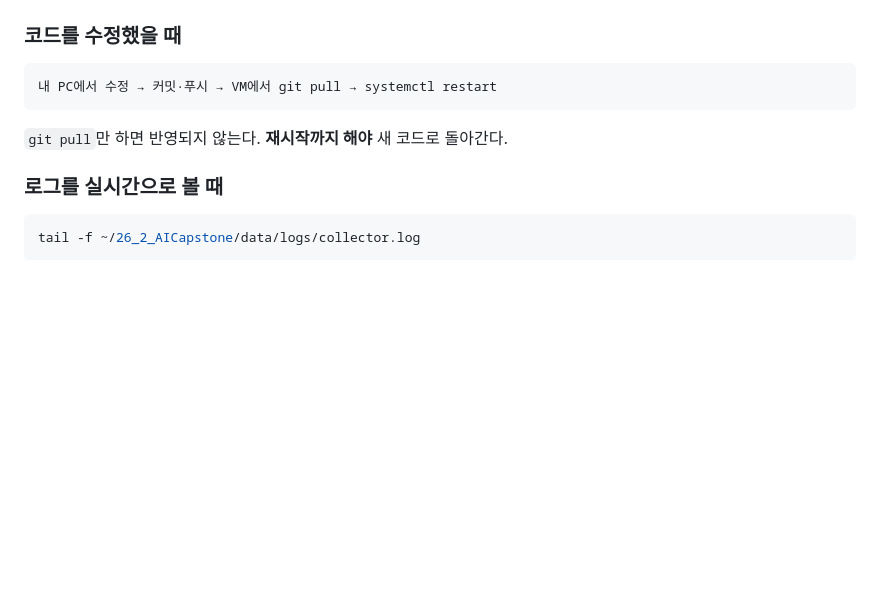
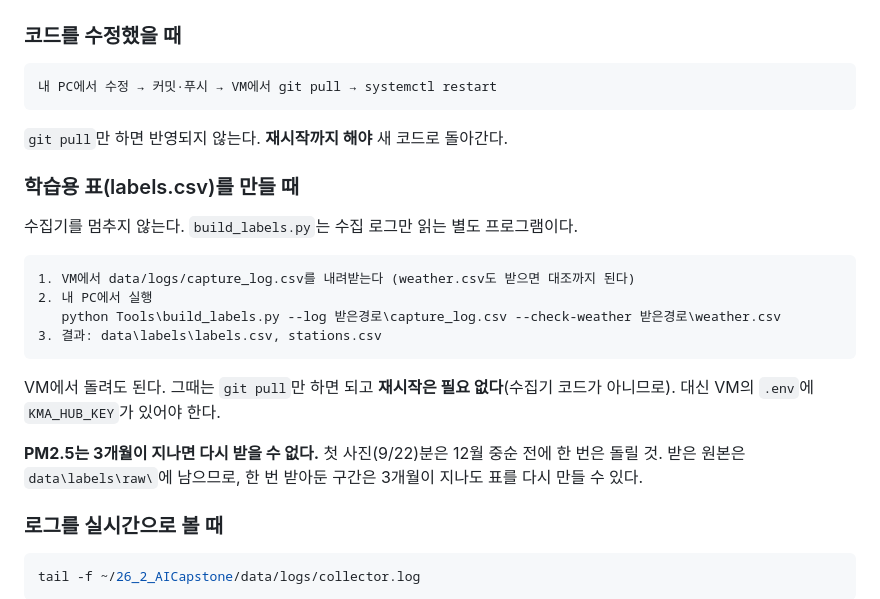
Before and after one commit to lc-moon/26_2_AICapstone, a Markdown page: docs/운영.md, the part around the change. GitHub-like rendering; blank space fills up the shorter version.

````diff
--- a/docs/운영.md
+++ b/docs/운영.md
@@ -133,6 +133,23 @@ df -h /                                                   # 디스크 여유
 
 `git pull`만 하면 반영되지 않는다. **재시작까지 해야** 새 코드로 돌아간다.
 
+### 학습용 표(labels.csv)를 만들 때
+
+수집기를 멈추지 않는다. `build_labels.py`는 수집 로그만 읽는 별도 프로그램이다.
+
+```
+1. VM에서 data/logs/capture_log.csv를 내려받는다 (weather.csv도 받으면 대조까지 된다)
+2. 내 PC에서 실행
+   python Tools\build_labels.py --log 받은경로\capture_log.csv --check-weather 받은경로\weather.csv
+3. 결과: data\labels\labels.csv, stations.csv
+```
+
+VM에서 돌려도 된다. 그때는 `git pull`만 하면 되고 **재시작은 필요 없다**(수집기 코드가 아니므로).
+대신 VM의 `.env`에 `KMA_HUB_KEY`가 있어야 한다.
+
+**PM2.5는 3개월이 지나면 다시 받을 수 없다.** 첫 사진(9/22)분은 12월 중순 전에 한 번은 돌릴 것.
+받은 원본은 `data\labels\raw\`에 남으므로, 한 번 받아둔 구간은 3개월이 지나도 표를 다시 만들 수 있다.
+
 ### 로그를 실시간으로 볼 때
 
 ```bash
````
Also changed, not shown: docs/프로젝트.md (+18 -15 lines).
